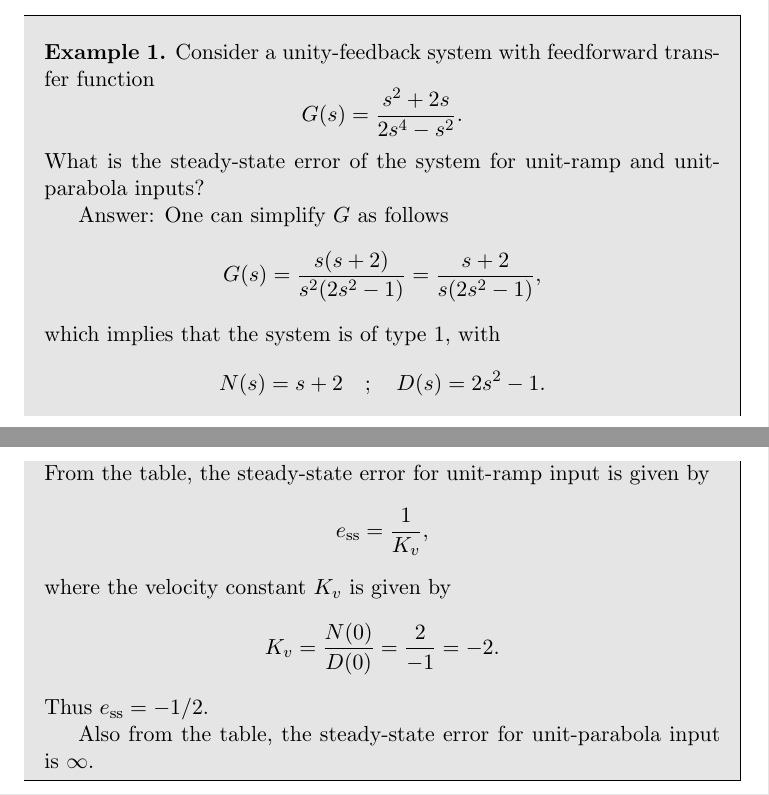
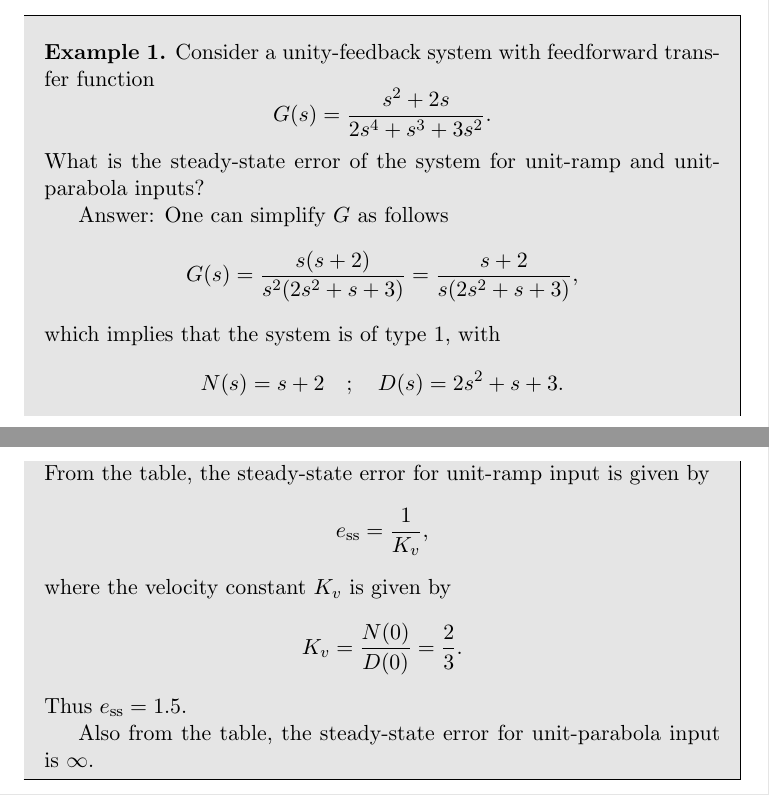
Before and after one commit to quangounet/open-control-theory, a LaTeX thesis (lecture-notes/notes.tex): two parts of pages 10 and 11 of 81, joined at a grey line, cut so that both start at the same text. Compiled offline with pdfLaTeX.

Commit message:
correct system type example

```diff
--- a/lecture-notes/notes.tex
+++ b/lecture-notes/notes.tex
@@ -443,18 +443,18 @@ The constants $K_p$, $K_v$, and $K_a$ are defined as below
 \begin{example}
   Consider a unity-feedback system with feedforward transfer function
   \[
-  G(s) = \frac{s^2+2s}{2s^4-s^2}.
+  G(s) = \frac{s^2+2s}{2s^4+s^3+3s^2}.
   \]
   What is the steady-state error of the system for unit-ramp and
   unit-parabola inputs?
 
   Answer: One can simplify $G$ as follows
   \[
-  G(s) = \frac{s(s+2)}{s^2(2s^2-1)} =  \frac{s+2}{s(2s^2-1)},
+  G(s) = \frac{s(s+2)}{s^2(2s^2+s+3)} =  \frac{s+2}{s(2s^2+s+3)},
   \]
   which implies that the system is of type 1, with
   \[
-  N(s) = s+2 \quad ; \quad D(s) = 2s^2-1.
+  N(s) = s+2 \quad ; \quad D(s) = 2s^2+s+3.
   \]
   From the table, the steady-state error for unit-ramp input is given
   by
@@ -463,9 +463,9 @@ The constants $K_p$, $K_v$, and $K_a$ are defined as below
   \]
   where the velocity constant $K_v$ is given by
   \[
-  K_v = \frac{N(0)}{D(0)} = \frac{2}{-1} = -2.
-  \]
-  Thus $e_\sse = -1/2$.
+  K_v = \frac{N(0)}{D(0)} = \frac{2}{3}.
+  \]
+  Thus $e_\sse = 1.5$.
 
   Also from the table, the steady-state error for unit-parabola input
   is $\infty$.
```
